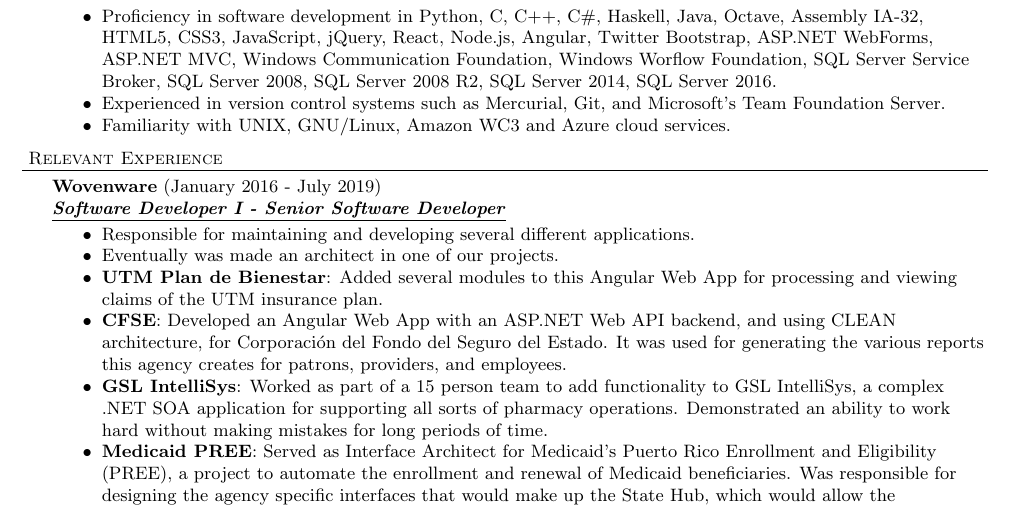
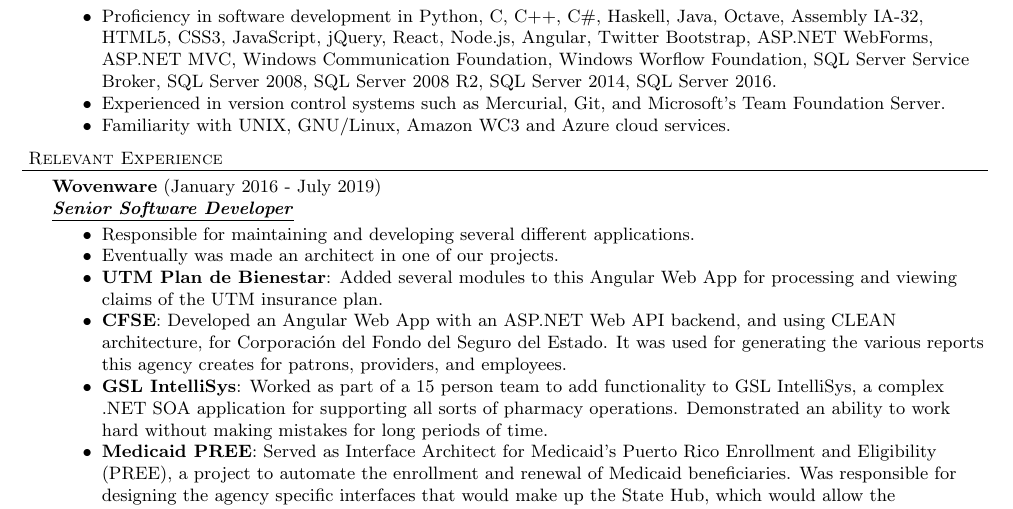
Before and after one commit to mooseburger/mooseburger.github.io, a LaTeX document (files/carlos_ramirez.tex): part of page 1 of 2, cut so that both start at the same text. Compiled offline with pdfLaTeX.

Commit message:
Clarified role at Wovenware

```diff
--- a/files/carlos_ramirez.tex
+++ b/files/carlos_ramirez.tex
@@ -59,7 +59,7 @@
 
 \header{Relevant Experience}
 
-\employer{Wovenware}{January 2016 - July 2019}{Software Developer I - Senior Software Developer}
+\employer{Wovenware}{January 2016 - July 2019}{Senior Software Developer}
 	\begin{achievements}
 	\item Responsible for maintaining and developing several different applications.
 	\item Eventually was made an architect in one of our projects.
```
Also changed, not shown: files/carlos_ramirez.pdf.
